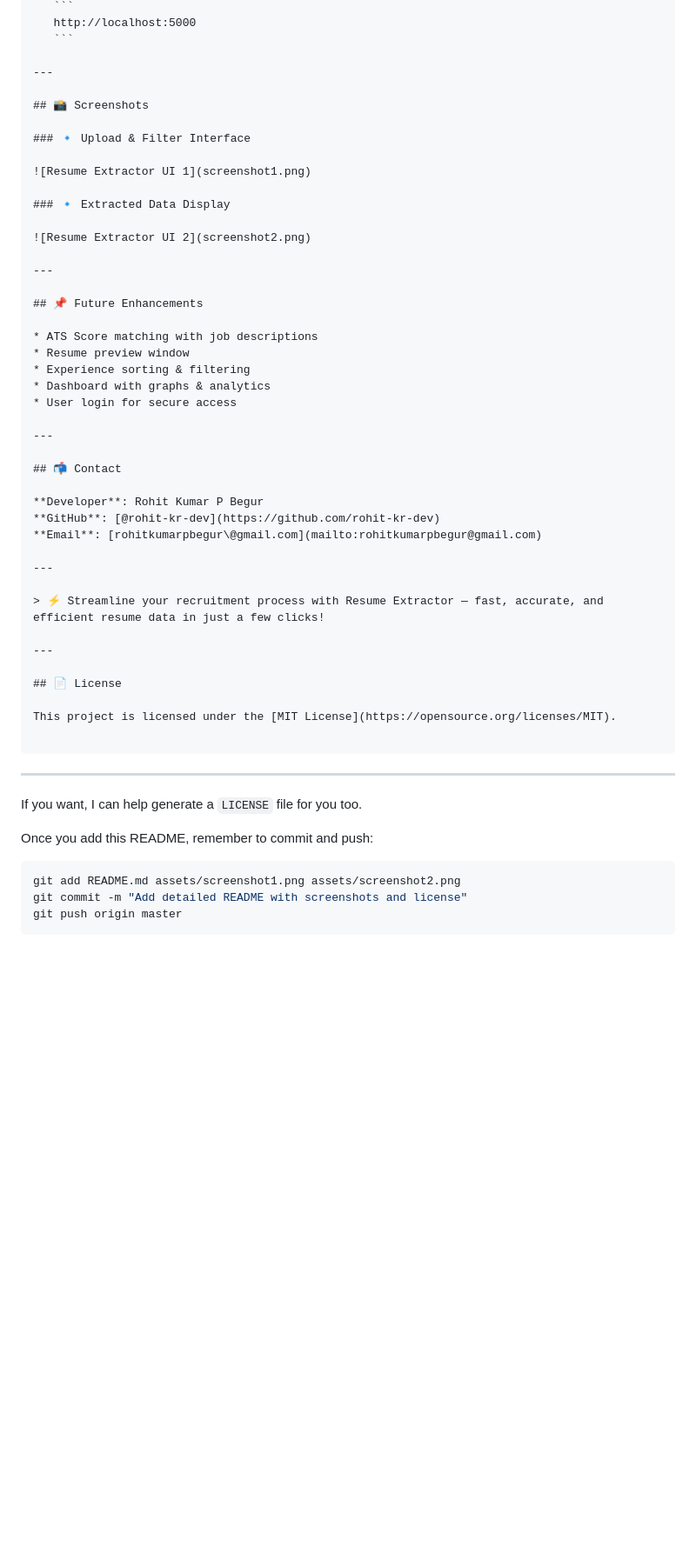
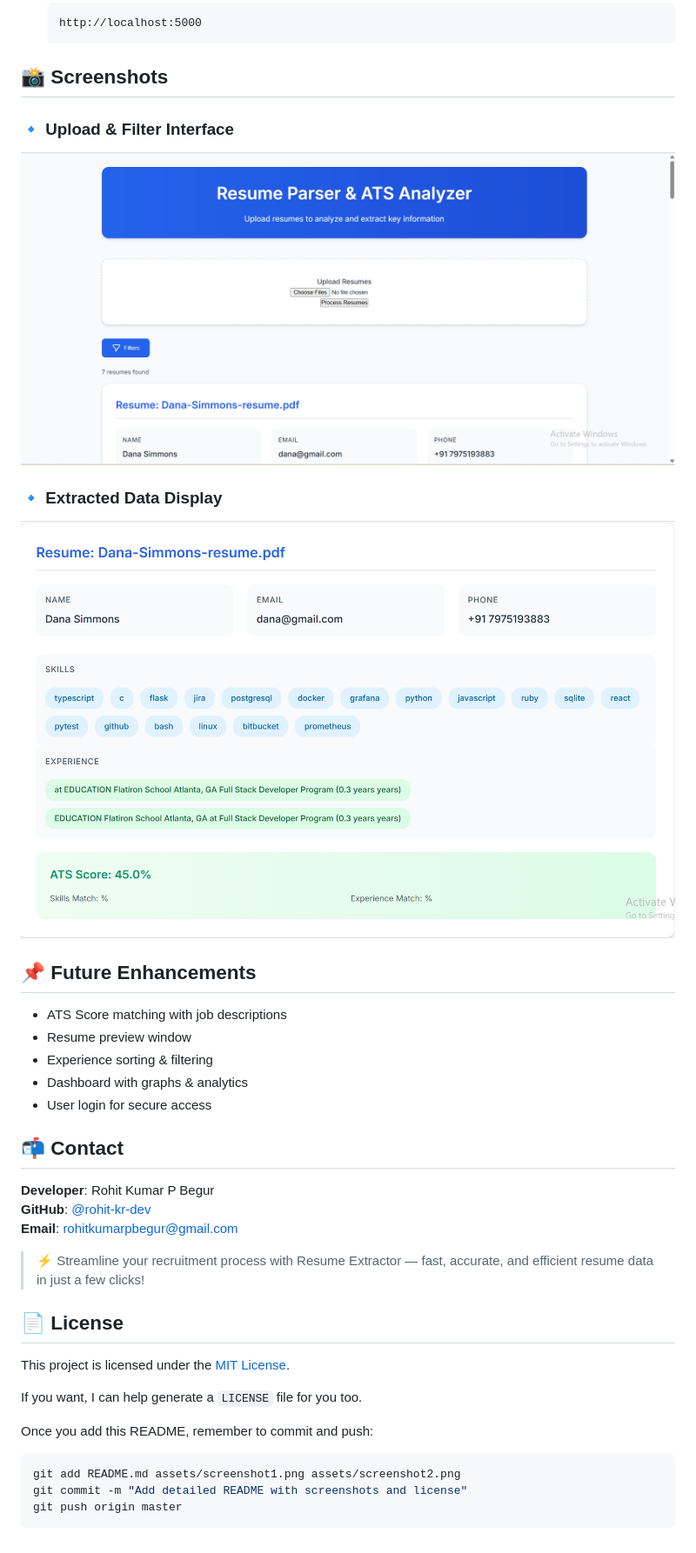
Before and after one commit to rohit-kr-dev/Resume_Eextractor, a Markdown page: README.md, the part around one of its changes. Shown at 87% size. Drawn GitHub-style; blank space fills up the shorter version.

Commit message:
Update image paths in README to use GitHub raw URLs

`````diff
--- a/README.md
+++ b/README.md
@@ -101,20 +84,16 @@ resume\_app/
    ```
    http://localhost:5000
    ```
-
----
 
 ## 📸 Screenshots
 
 ### 🔹 Upload & Filter Interface
 
-![Resume Extractor UI 1](screenshot1.png)
+![Resume Extractor UI 1](https://raw.githubusercontent.com/rohit-kr-dev/Resume_Eextractor/main/screenshot1.png)
 
 ### 🔹 Extracted Data Display
 
-![Resume Extractor UI 2](screenshot2.png)
-
----
+![Resume Extractor UI 2](https://raw.githubusercontent.com/rohit-kr-dev/Resume_Eextractor/main/screenshot2.png)
 
 ## 📌 Future Enhancements
 
@@ -124,27 +103,17 @@ resume\_app/
 * Dashboard with graphs & analytics
 * User login for secure access
 
----
-
 ## 📬 Contact
 
 **Developer**: Rohit Kumar P Begur
 **GitHub**: [@rohit-kr-dev](https://github.com/rohit-kr-dev)
 **Email**: [rohitkumarpbegur@gmail.com](mailto:rohitkumarpbegur@gmail.com)
 
----
-
 > ⚡ Streamline your recruitment process with Resume Extractor — fast, accurate, and efficient resume data in just a few clicks!
-
----
 
 ## 📄 License
 
 This project is licensed under the [MIT License](https://opensource.org/licenses/MIT).
-
-````
-
----
 
 If you want, I can help generate a `LICENSE` file for you too.
 
@@ -154,4 +123,4 @@ Once you add this README, remember to commit and push:
 git add README.md assets/screenshot1.png assets/screenshot2.png
 git commit -m "Add detailed README with screenshots and license"
 git push origin master
-````
+```
`````
Also changed, not shown: other parts of README.md (+4 -21 lines).
